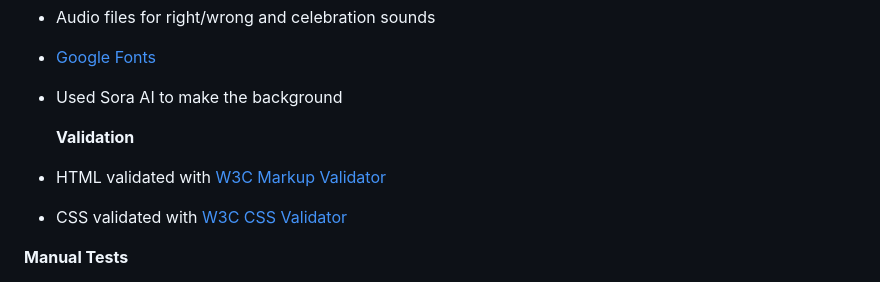
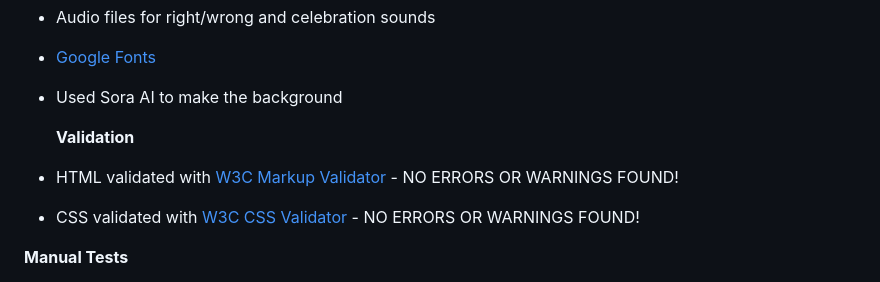
Before and after one commit to mathiase4/Vibe-Check, a Markdown page: README.md, the part around the change. Drawn GitHub-style.

```diff
--- a/README.md
+++ b/README.md
@@ -16,8 +16,8 @@
 - Used Sora AI to make the background
 
   **Validation**
-- HTML validated with [W3C Markup Validator](https://validator.w3.org/)
-- CSS validated with [W3C CSS Validator](https://jigsaw.w3.org/css-validator/)
+- HTML validated with [W3C Markup Validator](https://validator.w3.org/) - NO ERRORS OR WARNINGS FOUND!
+- CSS validated with [W3C CSS Validator](https://jigsaw.w3.org/css-validator/) - NO ERRORS OR WARNINGS FOUND!
 
 
 
```
